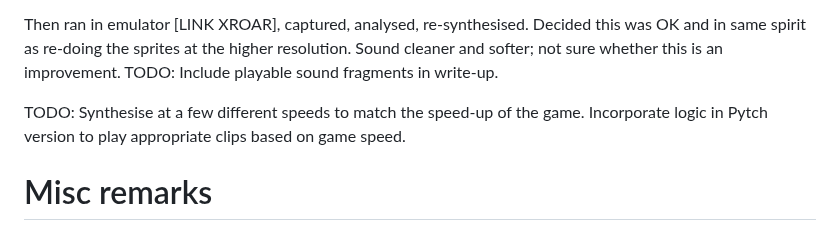
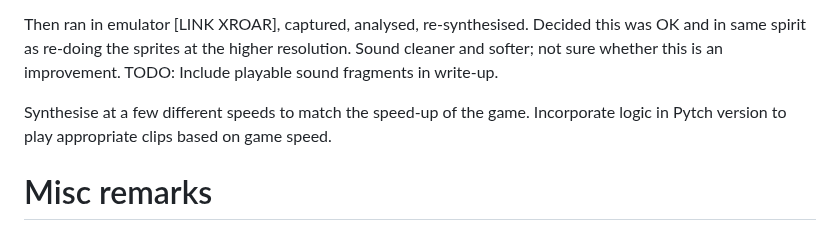
Before and after one commit to bennorth/dragon32-invaders-revenge, a Markdown page: report.md, the part around the change. GitHub-like rendering.

Commit message:
Remove done "TODO"

```diff
--- a/report.md
+++ b/report.md
@@ -74,7 +74,7 @@ Got some sense of shape of sound effects from code, but too difficult to complet
 
 Then ran in emulator [LINK XROAR], captured, analysed, re-synthesised.  Decided this was OK and in same spirit as re-doing the sprites at the higher resolution.  Sound cleaner and softer; not sure whether this is an improvement.  TODO: Include playable sound fragments in write-up.
 
-TODO: Synthesise at a few different speeds to match the speed-up of the game.  Incorporate logic in Pytch version to play appropriate clips based on game speed.
+Synthesise at a few different speeds to match the speed-up of the game.  Incorporate logic in Pytch version to play appropriate clips based on game speed.
 
 # Misc remarks
 
```
